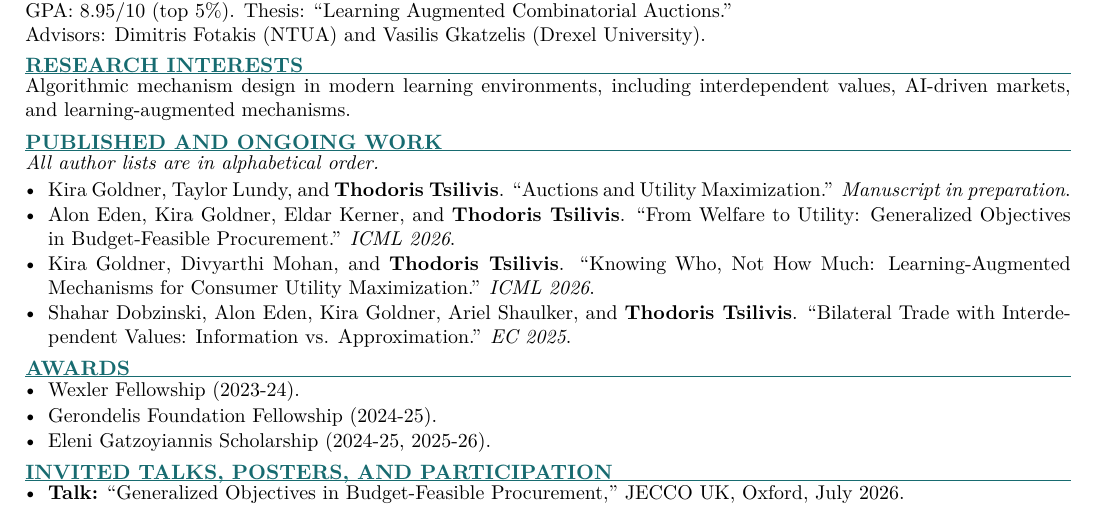
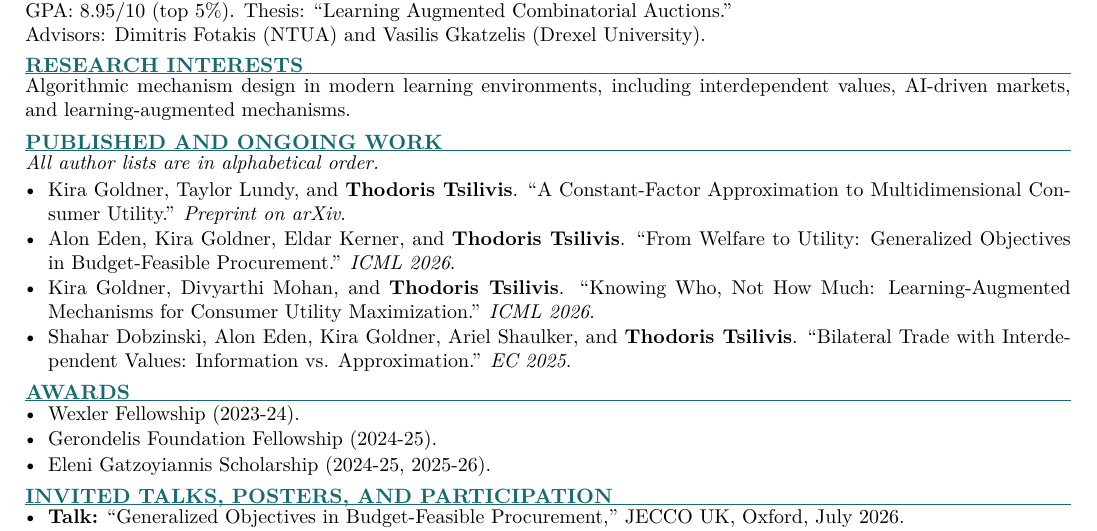
Before and after one commit to Tsiliii/cv, a LaTeX document (main.tex): part of the page, cut so that both start at the same text. Compiled offline with pdfLaTeX.

Commit message:
Updates from Overleaf

```diff
--- a/main.tex
+++ b/main.tex
@@ -49,7 +49,7 @@ Algorithmic mechanism design in modern learning environments, including interdep
 \section{Published and Ongoing Work}
 \textit{All author lists are in alphabetical order.}
 \begin{itemize}
-  \item Kira Goldner, Taylor Lundy, and \textbf{Thodoris Tsilivis}. ``Auctions and Utility Maximization.'' \textit{Manuscript in preparation}.
+  \item Kira Goldner, Taylor Lundy, and \textbf{Thodoris Tsilivis}. \href{https://arxiv.org/abs/2610.10516}{``A Constant-Factor Approximation to Multidimensional Consumer Utility.''} \textit{Preprint on arXiv}.
   \item Alon Eden, Kira Goldner, Eldar Kerner, and \textbf{Thodoris Tsilivis}. \href{https://arxiv.org/abs/2607.00101}{``From Welfare to Utility: Generalized Objectives in Budget-Feasible Procurement.''} \textit{ICML 2026}.
   \item Kira Goldner, Divyarthi Mohan, and \textbf{Thodoris Tsilivis}. \href{https://arxiv.org/abs/2607.00175}{``Knowing Who, Not How Much: Learning-Augmented Mechanisms for Consumer Utility Maximization.''} \textit{ICML 2026}.
   \item Shahar Dobzinski, Alon Eden, Kira Goldner, Ariel Shaulker, and \textbf{Thodoris Tsilivis}. \href{https://arxiv.org/abs/2506.23896}{``Bilateral Trade with Interdependent Values: Information vs. Approximation.''} \textit{EC 2025}.
```
